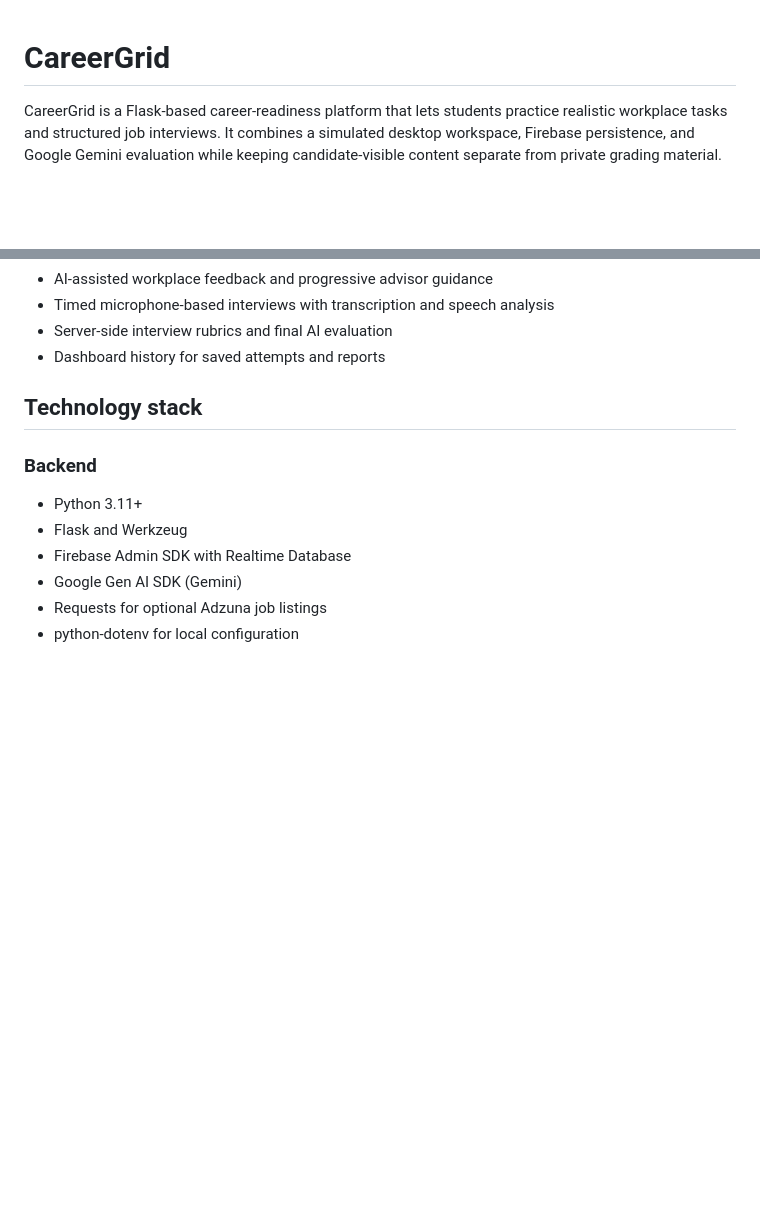
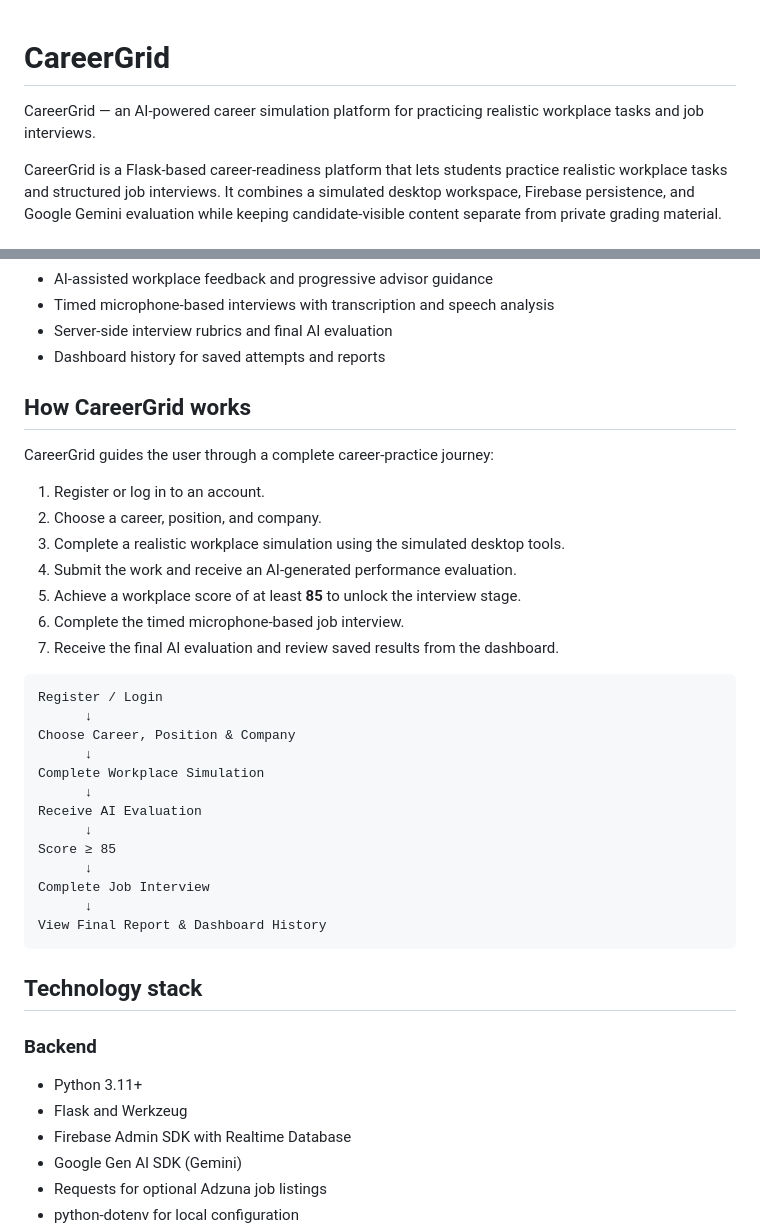
Before and after one commit to jana-salman/CareerGrid, a Markdown page: README.md, 2 parts joined by grey strips. Drawn GitHub-style; blank space fills up the shorter version.

````diff
--- a/README.md
+++ b/README.md
@@ -1,4 +1,5 @@
 # CareerGrid
+CareerGrid — an AI-powered career simulation platform for practicing realistic workplace tasks and job interviews.
 
 CareerGrid is a Flask-based career-readiness platform that lets students
 practice realistic workplace tasks and structured job interviews. It combines
@@ -20,6 +21,36 @@ grading material.
 - Timed microphone-based interviews with transcription and speech analysis
 - Server-side interview rubrics and final AI evaluation
 - Dashboard history for saved attempts and reports
+
+
+## How CareerGrid works
+
+CareerGrid guides the user through a complete career-practice journey:
+
+1. Register or log in to an account.
+2. Choose a career, position, and company.
+3. Complete a realistic workplace simulation using the simulated desktop tools.
+4. Submit the work and receive an AI-generated performance evaluation.
+5. Achieve a workplace score of at least **85** to unlock the interview stage.
+6. Complete the timed microphone-based job interview.
+7. Receive the final AI evaluation and review saved results from the dashboard.
+
+```text
+Register / Login
+      ↓
+Choose Career, Position & Company
+      ↓
+Complete Workplace Simulation
+      ↓
+Receive AI Evaluation
+      ↓
+Score ≥ 85
+      ↓
+Complete Job Interview
+      ↓
+View Final Report & Dashboard History
+```
+
 
 ## Technology stack
 
````
